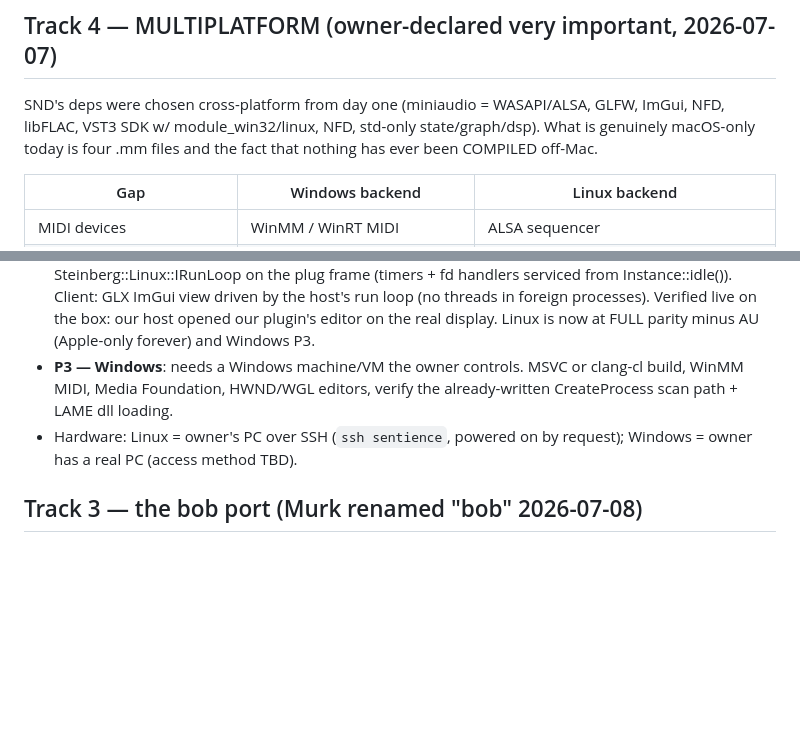
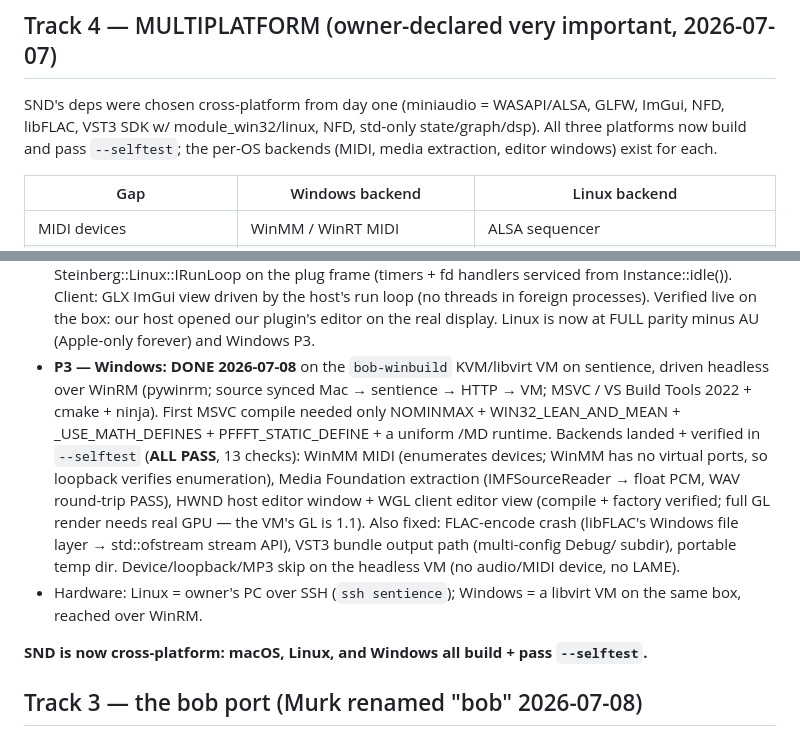
Before and after one commit to 100mountains/snd, a Markdown page: ROADMAP.md, 2 parts joined by grey strips. GitHub-like rendering; blank space fills up the shorter version.

Commit message:
ROADMAP: Windows P3 DONE -- SND builds + passes --selftest on all three platforms (macOS, Linux, Windows). WinMM MIDI, Media Foundation, HWND/WGL editors landed and verified on the bob-winbuild VM over WinRM.
Co-Authored-By: Claude Fable 5 <noreply@anthropic.com>

```diff
--- a/ROADMAP.md
+++ b/ROADMAP.md
@@ -79,8 +79,8 @@ Remaining candidates: OGG export, loudness-select for the brush.
 
 SND's deps were chosen cross-platform from day one (miniaudio = WASAPI/ALSA,
 GLFW, ImGui, NFD, libFLAC, VST3 SDK w/ module_win32/linux, NFD, std-only
-state/graph/dsp). What is genuinely macOS-only today is four .mm files and
-the fact that nothing has ever been COMPILED off-Mac.
+state/graph/dsp). All three platforms now build and pass `--selftest`; the
+per-OS backends (MIDI, media extraction, editor windows) exist for each.
 
 | Gap | Windows backend | Linux backend |
 |---|---|---|
@@ -110,11 +110,24 @@ Phases (verification is LOCAL AND MANUAL — no CI, ever):
   Verified live on the box: our host opened our plugin's editor on the
   real display. Linux is now at FULL parity minus AU (Apple-only forever)
   and Windows P3.
-- **P3 — Windows**: needs a Windows machine/VM the owner controls. MSVC or
-  clang-cl build, WinMM MIDI, Media Foundation, HWND/WGL editors, verify the
-  already-written CreateProcess scan path + LAME dll loading.
-- Hardware: Linux = owner's PC over SSH (`ssh sentience`, powered on by
-  request); Windows = owner has a real PC (access method TBD).
+- **P3 — Windows: DONE 2026-07-08** on the `bob-winbuild` KVM/libvirt VM on
+  sentience, driven headless over WinRM (pywinrm; source synced Mac → sentience
+  → HTTP → VM; MSVC / VS Build Tools 2022 + cmake + ninja). First MSVC compile
+  needed only NOMINMAX + WIN32_LEAN_AND_MEAN + _USE_MATH_DEFINES +
+  PFFFT_STATIC_DEFINE + a uniform /MD runtime. Backends landed + verified in
+  `--selftest` (**ALL PASS**, 13 checks): WinMM MIDI (enumerates devices;
+  WinMM has no virtual ports, so loopback verifies enumeration), Media
+  Foundation extraction (IMFSourceReader → float PCM, WAV round-trip PASS),
+  HWND host editor window + WGL client editor view (compile + factory
+  verified; full GL render needs real GPU — the VM's GL is 1.1). Also fixed:
+  FLAC-encode crash (libFLAC's Windows file layer → std::ofstream stream API),
+  VST3 bundle output path (multi-config Debug/ subdir), portable temp dir.
+  Device/loopback/MP3 skip on the headless VM (no audio/MIDI device, no LAME).
+- Hardware: Linux = owner's PC over SSH (`ssh sentience`); Windows = a
+  libvirt VM on the same box, reached over WinRM.
+
+**SND is now cross-platform: macOS, Linux, and Windows all build + pass
+`--selftest`.**
 
 ## Track 3 — the bob port (Murk renamed "bob" 2026-07-08)
 
```
